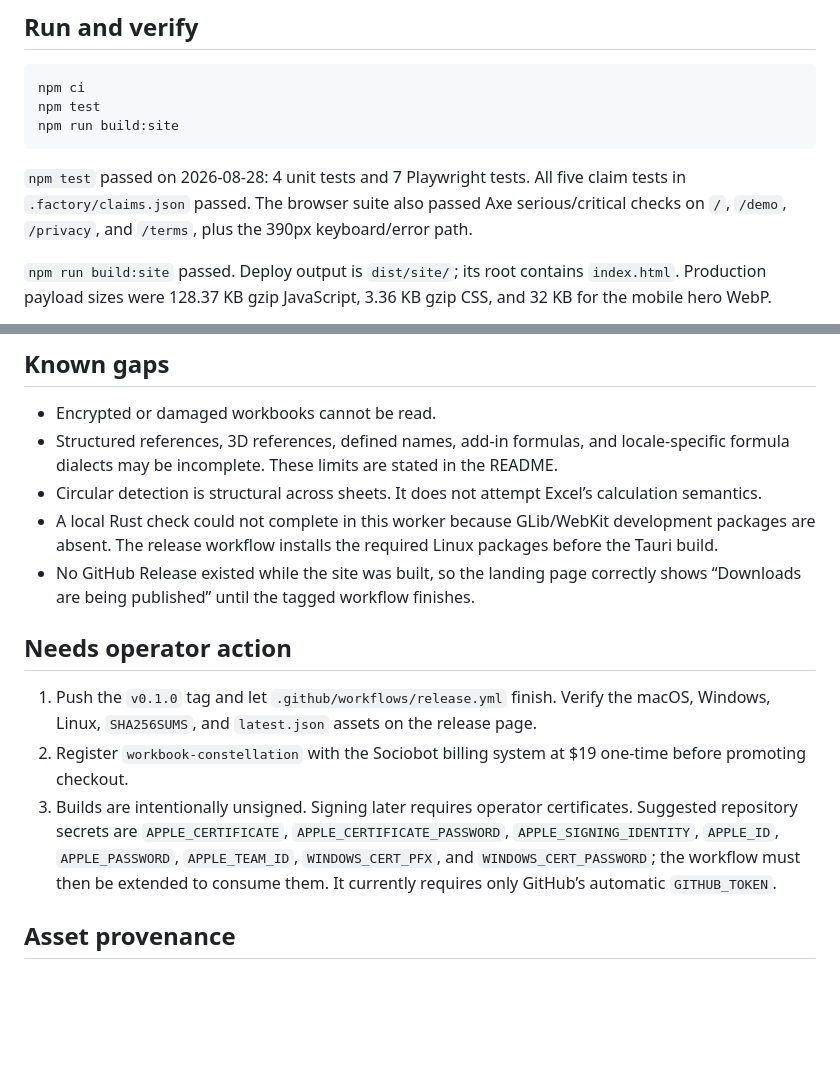
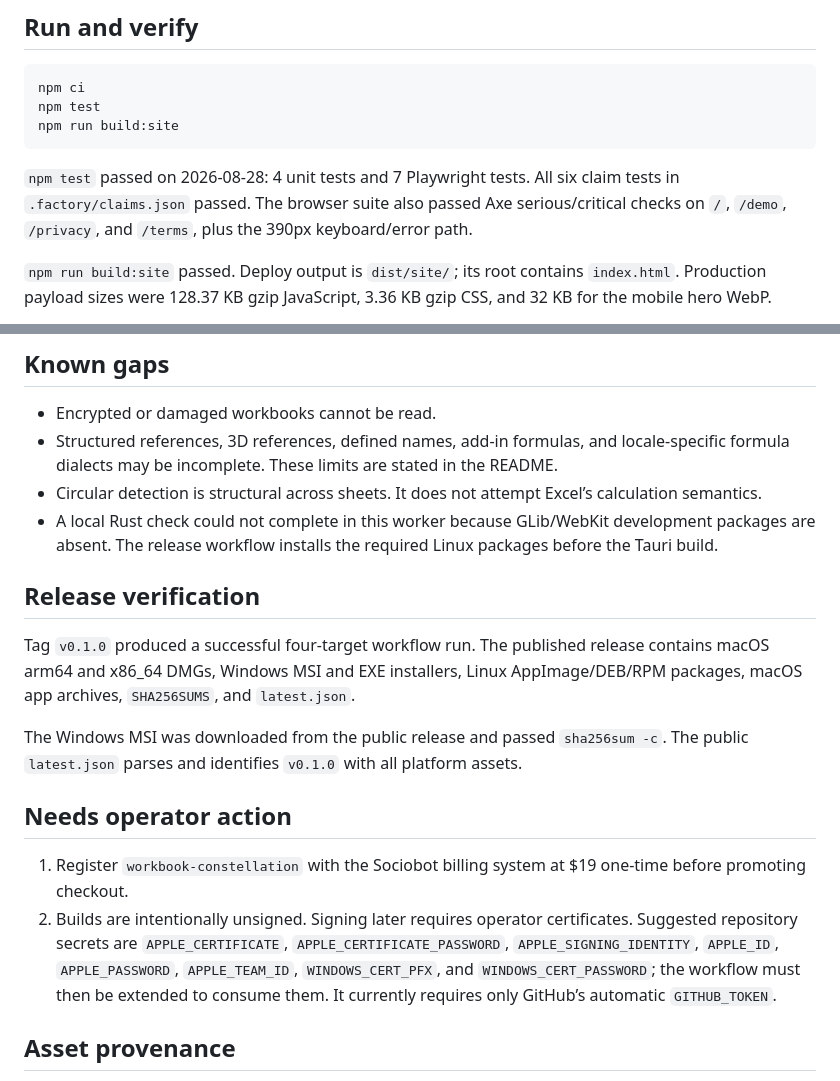
Before and after one commit to B-Divyesh/sf-workbook-constellation, a Markdown page: .factory/handoff.md, 2 parts joined by grey strips. Drawn GitHub-style; blank space fills up the shorter version.

Commit message:
docs: record verified desktop release

````diff
--- a/.factory/handoff.md
+++ b/.factory/handoff.md
@@ -20,7 +20,7 @@ npm test
 npm run build:site
 ```
 
-`npm test` passed on 2026-08-28: 4 unit tests and 7 Playwright tests. All five claim tests in `.factory/claims.json` passed. The browser suite also passed Axe serious/critical checks on `/`, `/demo`, `/privacy`, and `/terms`, plus the 390px keyboard/error path.
+`npm test` passed on 2026-08-28: 4 unit tests and 7 Playwright tests. All six claim tests in `.factory/claims.json` passed. The browser suite also passed Axe serious/critical checks on `/`, `/demo`, `/privacy`, and `/terms`, plus the 390px keyboard/error path.
 
 `npm run build:site` passed. Deploy output is `dist/site/`; its root contains `index.html`. Production payload sizes were 128.37 KB gzip JavaScript, 3.36 KB gzip CSS, and 32 KB for the mobile hero WebP.
 
@@ -51,13 +51,17 @@ The full machine-readable result is `.factory/lighthouse.json`.
 - Structured references, 3D references, defined names, add-in formulas, and locale-specific formula dialects may be incomplete. These limits are stated in the README.
 - Circular detection is structural across sheets. It does not attempt Excel’s calculation semantics.
 - A local Rust check could not complete in this worker because GLib/WebKit development packages are absent. The release workflow installs the required Linux packages before the Tauri build.
-- No GitHub Release existed while the site was built, so the landing page correctly shows “Downloads are being published” until the tagged workflow finishes.
+
+## Release verification
+
+Tag `v0.1.0` produced a successful four-target workflow run. The published release contains macOS arm64 and x86_64 DMGs, Windows MSI and EXE installers, Linux AppImage/DEB/RPM packages, macOS app archives, `SHA256SUMS`, and `latest.json`.
+
+The Windows MSI was downloaded from the public release and passed `sha256sum -c`. The public `latest.json` parses and identifies `v0.1.0` with all platform assets.
 
 ## Needs operator action
 
-1. Push the `v0.1.0` tag and let `.github/workflows/release.yml` finish. Verify the macOS, Windows, Linux, `SHA256SUMS`, and `latest.json` assets on the release page.
-2. Register `workbook-constellation` with the Sociobot billing system at $19 one-time before promoting checkout.
-3. Builds are intentionally unsigned. Signing later requires operator certificates. Suggested repository secrets are `APPLE_CERTIFICATE`, `APPLE_CERTIFICATE_PASSWORD`, `APPLE_SIGNING_IDENTITY`, `APPLE_ID`, `APPLE_PASSWORD`, `APPLE_TEAM_ID`, `WINDOWS_CERT_PFX`, and `WINDOWS_CERT_PASSWORD`; the workflow must then be extended to consume them. It currently requires only GitHub’s automatic `GITHUB_TOKEN`.
+1. Register `workbook-constellation` with the Sociobot billing system at $19 one-time before promoting checkout.
+2. Builds are intentionally unsigned. Signing later requires operator certificates. Suggested repository secrets are `APPLE_CERTIFICATE`, `APPLE_CERTIFICATE_PASSWORD`, `APPLE_SIGNING_IDENTITY`, `APPLE_ID`, `APPLE_PASSWORD`, `APPLE_TEAM_ID`, `WINDOWS_CERT_PFX`, and `WINDOWS_CERT_PASSWORD`; the workflow must then be extended to consume them. It currently requires only GitHub’s automatic `GITHUB_TOKEN`.
 
 ## Asset provenance
 
````
